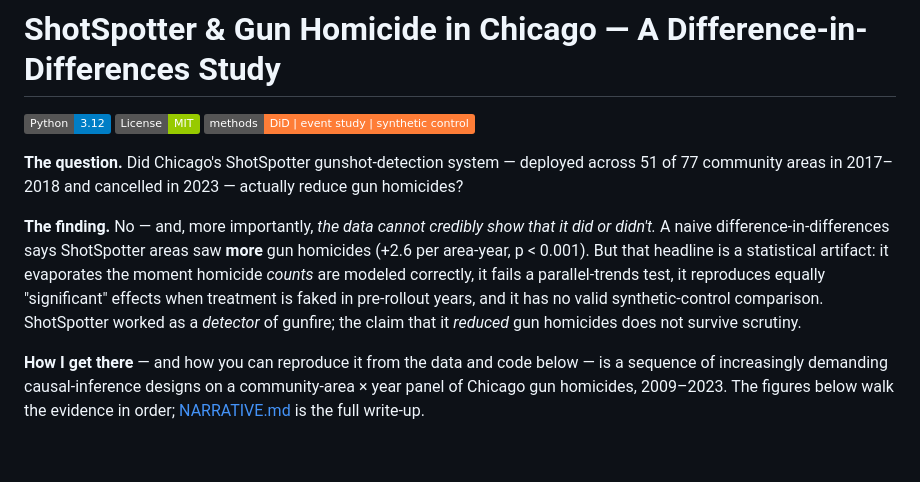
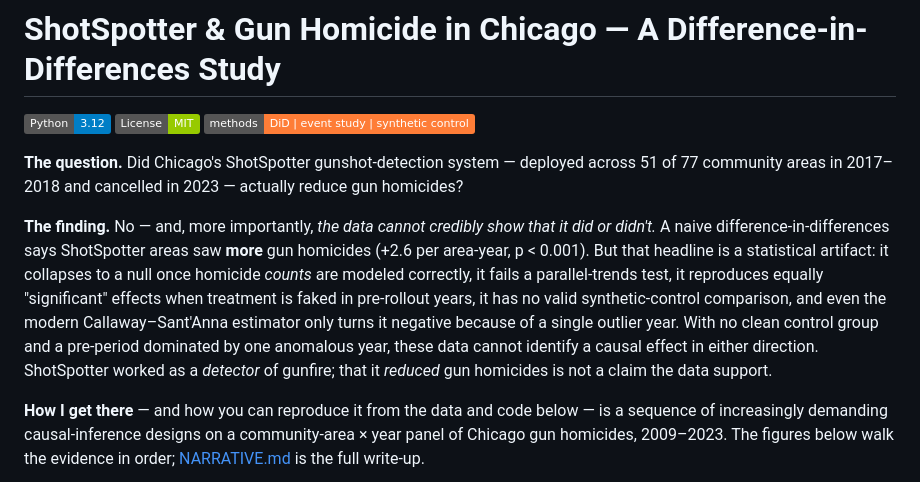
Before and after one commit to abelma2/ACE592_Final_Project, a Markdown page: README.md, the part around the change. Drawn GitHub-style; badges without logos; blank space fills up the shorter version.

Commit message:
README: preview the full arc in the intro
Fold the Callaway-Sant'Anna step into the opening "finding" paragraph (and tighten
"evaporates" -> "collapses to a null") so the intro previews all the evidence threads —
count-data correction, parallel trends, placebos, synthetic control, and the
sign-flipping modern estimator — matching the seven-step walkthrough below.

Co-Authored-By: Claude Opus 4.8 <noreply@anthropic.com>

```diff
--- a/README.md
+++ b/README.md
@@ -11,11 +11,13 @@ reduce gun homicides?
 **The finding.** No — and, more importantly, *the data cannot credibly show that it
 did or didn't.* A naive difference-in-differences says ShotSpotter areas saw **more**
 gun homicides (+2.6 per area-year, p < 0.001). But that headline is a statistical
-artifact: it evaporates the moment homicide *counts* are modeled correctly, it fails
+artifact: it collapses to a null once homicide *counts* are modeled correctly, it fails
 a parallel-trends test, it reproduces equally "significant" effects when treatment is
-faked in pre-rollout years, and it has no valid synthetic-control comparison.
-ShotSpotter worked as a *detector* of gunfire; the claim that it *reduced* gun
-homicides does not survive scrutiny.
+faked in pre-rollout years, it has no valid synthetic-control comparison, and even the
+modern Callaway–Sant'Anna estimator only turns it negative because of a single outlier
+year. With no clean control group and a pre-period dominated by one anomalous year,
+these data cannot identify a causal effect in either direction. ShotSpotter worked as a
+*detector* of gunfire; that it *reduced* gun homicides is not a claim the data support.
 
 **How I get there** — and how you can reproduce it from the data and code below — is a
 sequence of increasingly demanding causal-inference designs on a community-area × year
```
